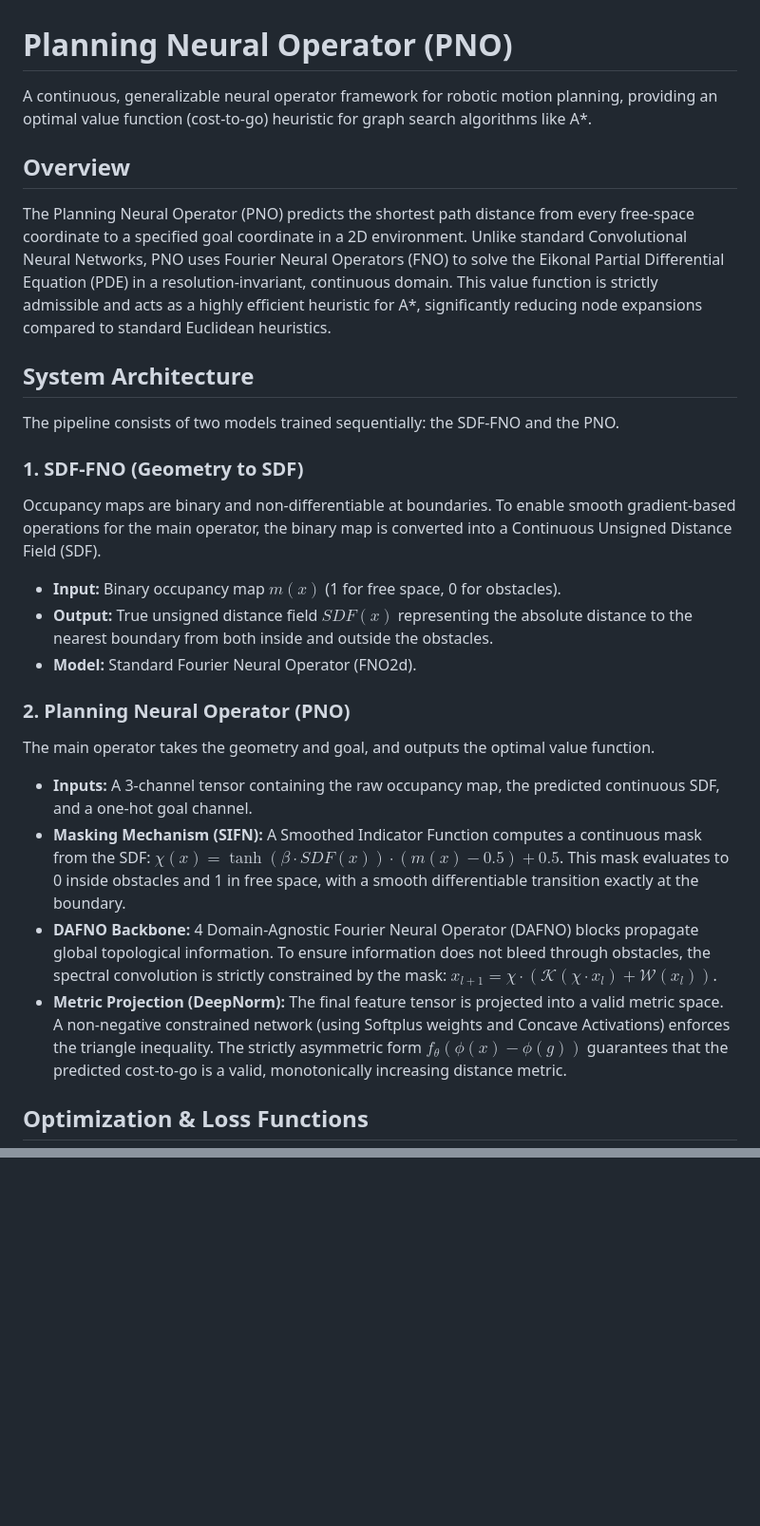
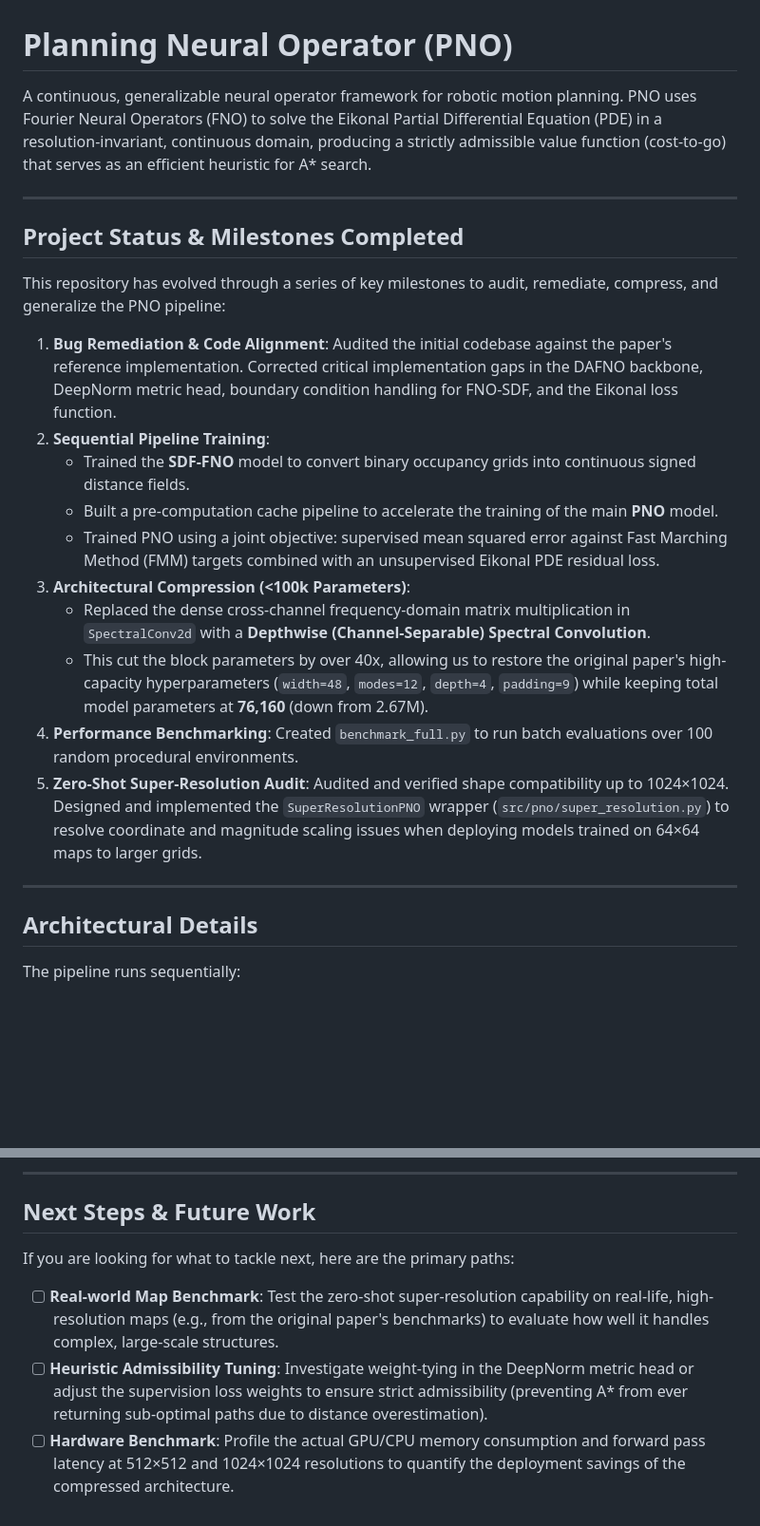
Before and after one commit to rohday/motion-planning-pno, a Markdown page: README.md, 2 parts joined by grey strips. Shown at 95% size. Drawn GitHub-style; blank space fills up the shorter version.

```diff
--- a/README.md
+++ b/README.md
@@ -1,27 +1,27 @@
 # Planning Neural Operator (PNO)
 
-A continuous, generalizable neural operator framework for robotic motion planning, providing an optimal value function (cost-to-go) heuristic for graph search algorithms like A*.
+A continuous, generalizable neural operator framework for robotic motion planning. PNO uses Fourier Neural Operators (FNO) to solve the Eikonal Partial Differential Equation (PDE) in a resolution-invariant, continuous domain, producing a strictly admissible value function (cost-to-go) that serves as an efficient heuristic for A* search.
 
-## Overview
+---
 
-The Planning Neural Operator (PNO) predicts the shortest path distance from every free-space coordinate to a specified goal coordinate in a 2D environment. Unlike standard Convolutional Neural Networks, PNO uses Fourier Neural Operators (FNO) to solve the Eikonal Partial Differential Equation (PDE) in a resolution-invariant, continuous domain. This value function is strictly admissible and acts as a highly efficient heuristic for A*, significantly reducing node expansions compared to standard Euclidean heuristics.
+## Project Status & Milestones Completed
 
-## System Architecture
+This repository has evolved through a series of key milestones to audit, remediate, compress, and generalize the PNO pipeline:
 
-The pipeline consists of two models trained sequentially: the SDF-FNO and the PNO.
+1. **Bug Remediation & Code Alignment**: Audited the initial codebase against the paper's reference implementation. Corrected critical implementation gaps in the DAFNO backbone, DeepNorm metric head, boundary condition handling for FNO-SDF, and the Eikonal loss function.
+2. **Sequential Pipeline Training**:
+   - Trained the **SDF-FNO** model to convert binary occupancy grids into continuous signed distance fields.
+   - Built a pre-computation cache pipeline to accelerate the training of the main **PNO** model.
+   - Trained PNO using a joint objective: supervised mean squared error against Fast Marching Method (FMM) targets combined with an unsupervised Eikonal PDE residual loss.
+3. **Architectural Compression (<100k Parameters)**:
+   - Replaced the dense cross-channel frequency-domain matrix multiplication in `SpectralConv2d` with a **Depthwise (Channel-Separable) Spectral Convolution**.
+   - This cut the block parameters by over 40x, allowing us to restore the original paper's high-capacity hyperparameters (`width=48`, `modes=12`, `depth=4`, `padding=9`) while keeping total model parameters at **76,160** (down from 2.67M).
+4. **Performance Benchmarking**: Created `benchmark_full.py` to run batch evaluations over 100 random procedural environments.
+5. **Zero-Shot Super-Resolution Audit**: Audited and verified shape compatibility up to 1024×1024. Designed and implemented the `SuperResolutionPNO` wrapper (`src/pno/super_resolution.py`) to resolve coordinate and magnitude scaling issues when deploying models trained on 64×64 maps to larger grids.
 
-### 1. SDF-FNO (Geometry to SDF)
-Occupancy maps are binary and non-differentiable at boundaries. To enable smooth gradient-based operations for the main operator, the binary map is converted into a Continuous Unsigned Distance Field (SDF).
-- **Input:** Binary occupancy map $m(x)$ (1 for free space, 0 for obstacles).
-- **Output:** True unsigned distance field $SDF(x)$ representing the absolute distance to the nearest boundary from both inside and outside the obstacles.
-- **Model:** Standard Fourier Neural Operator (FNO2d).
+---
 
-### 2. Planning Neural Operator (PNO)
-The main operator takes the geometry and goal, and outputs the optimal value function.
-- **Inputs:** A 3-channel tensor containing the raw occupancy map, the predicted continuous SDF, and a one-hot goal channel.
-- **Masking Mechanism (SIFN):** A Smoothed Indicator Function computes a continuous mask from the SDF: $\chi(x) = \tanh(\beta \cdot SDF(x)) \cdot (m(x) - 0.5) + 0.5$. This mask evaluates to 0 inside obstacles and 1 in free space, with a smooth differentiable transition exactly at the boundary.
-- **DAFNO Backbone:** 4 Domain-Agnostic Fourier Neural Operator (DAFNO) blocks propagate global topological information. To ensure information does not bleed through obstacles, the spectral convolution is strictly constrained by the mask: $x_{l+1} = \chi \cdot (\mathcal{K}(\chi \cdot x_l) + \mathcal{W}(x_l))$.
-- **Metric Projection (DeepNorm):** The final feature tensor is projected into a valid metric space. A non-negative constrained network (using Softplus weights and Concave Activations) enforces the triangle inequality. The strictly asymmetric form $f_\theta(\phi(x) - \phi(g))$ guarantees that the predicted cost-to-go is a valid, monotonically increasing distance metric.
+## Architectural Details
 
-## Optimization & Loss Functions
+The pipeline runs sequentially:
 
@@ -79,0 +96,9 @@ Next step is to verify this with real life maps from the original paper, proper
+---
+
+## Next Steps & Future Work
+
+If you are looking for what to tackle next, here are the primary paths:
+
+- [ ] **Real-world Map Benchmark**: Test the zero-shot super-resolution capability on real-life, high-resolution maps (e.g., from the original paper's benchmarks) to evaluate how well it handles complex, large-scale structures.
+- [ ] **Heuristic Admissibility Tuning**: Investigate weight-tying in the DeepNorm metric head or adjust the supervision loss weights to ensure strict admissibility (preventing A* from ever returning sub-optimal paths due to distance overestimation).
+- [ ] **Hardware Benchmark**: Profile the actual GPU/CPU memory consumption and forward pass latency at 512×512 and 1024×1024 resolutions to quantify the deployment savings of the compressed architecture.
```
Also changed, not shown: other parts of README.md (+52 -36 lines).
